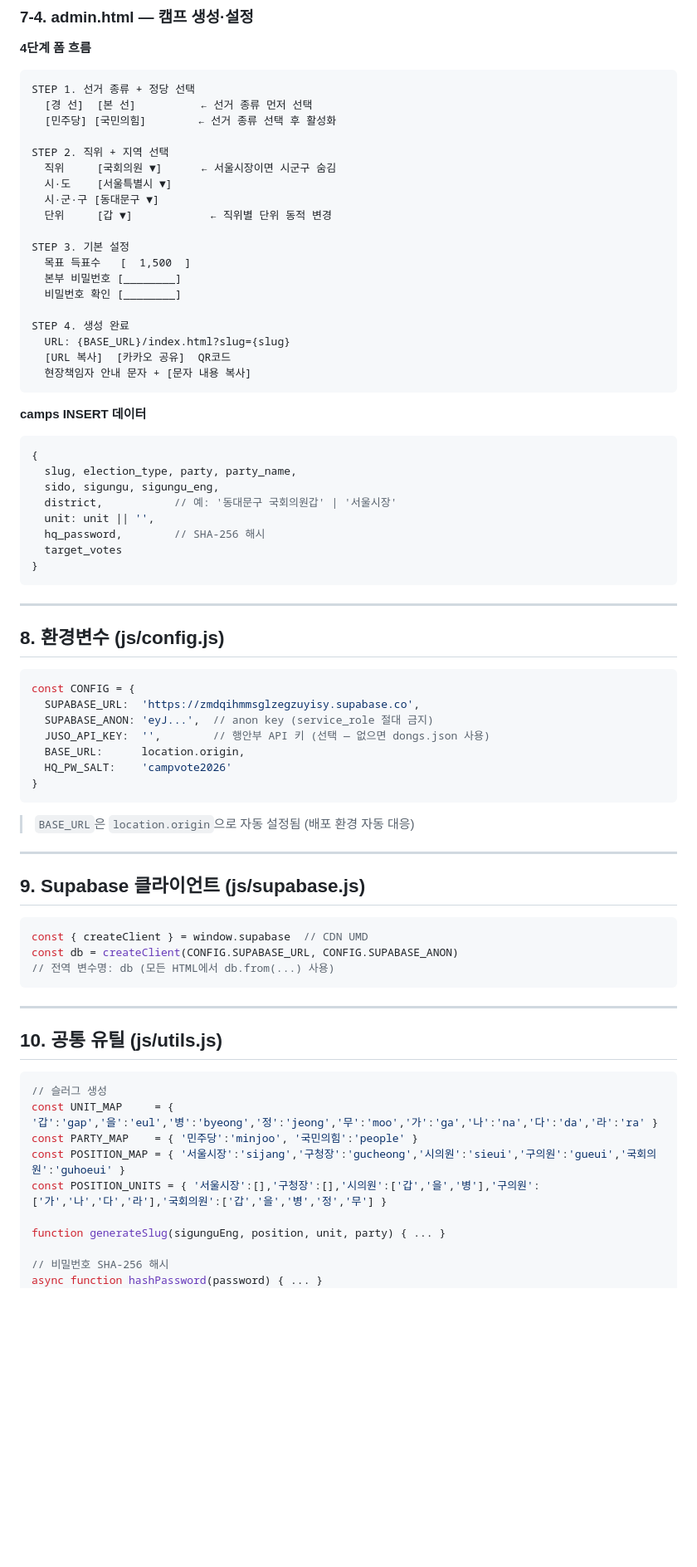
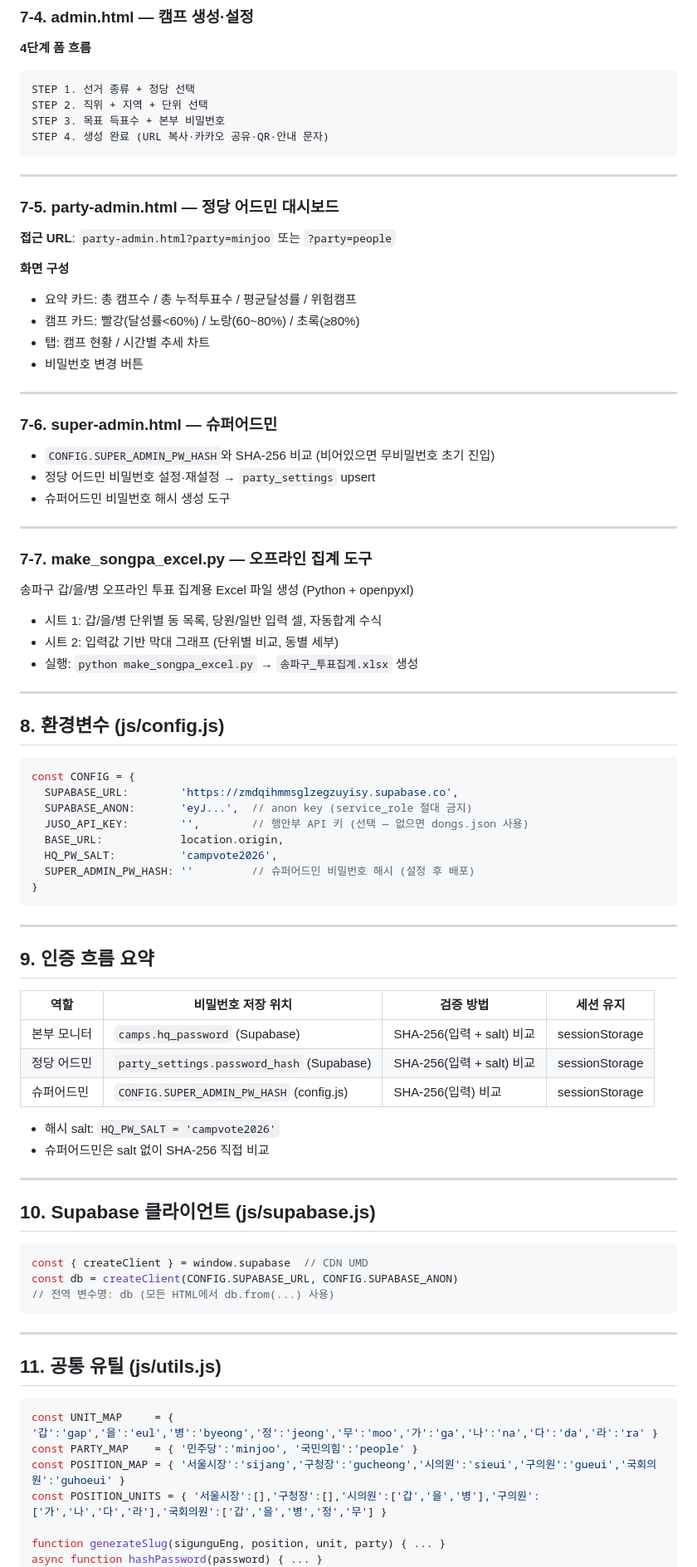
Before and after one commit to voiceofpusan-ux/election-power, a Markdown page: claude.md, the part around one of its changes. Shown at 83% size. GitHub-like rendering; blank space fills up the shorter version.

````diff
--- a/claude.md
+++ b/claude.md
@@ -311,37 +403,39 @@ backgroundColor: votes.map(v =>
 **4단계 폼 흐름**
 ```
 STEP 1. 선거 종류 + 정당 선택
-  [경 선]  [본 선]          ← 선거 종류 먼저 선택
-  [민주당] [국민의힘]        ← 선거 종류 선택 후 활성화
-
-STEP 2. 직위 + 지역 선택
-  직위     [국회의원 ▼]      ← 서울시장이면 시군구 숨김
-  시·도    [서울특별시 ▼]
-  시·군·구 [동대문구 ▼]
-  단위     [갑 ▼]            ← 직위별 단위 동적 변경
-
-STEP 3. 기본 설정
-  목표 득표수   [  1,500  ]
-  본부 비밀번호 [________]
-  비밀번호 확인 [________]
-
-STEP 4. 생성 완료
-  URL: {BASE_URL}/index.html?slug={slug}
-  [URL 복사]  [카카오 공유]  QR코드
-  현장책임자 안내 문자 + [문자 내용 복사]
+STEP 2. 직위 + 지역 + 단위 선택
+STEP 3. 목표 득표수 + 본부 비밀번호
+STEP 4. 생성 완료 (URL 복사·카카오 공유·QR·안내 문자)
 ```
 
-**camps INSERT 데이터**
-```javascript
-{
-  slug, election_type, party, party_name,
-  sido, sigungu, sigungu_eng,
-  district,           // 예: '동대문구 국회의원갑' | '서울시장'
-  unit: unit || '',
-  hq_password,        // SHA-256 해시
-  target_votes
-}
-```
+---
+
+### 7-5. party-admin.html — 정당 어드민 대시보드
+
+**접근 URL**: `party-admin.html?party=minjoo` 또는 `?party=people`
+
+**화면 구성**
+- 요약 카드: 총 캠프수 / 총 누적투표수 / 평균달성률 / 위험캠프
+- 캠프 카드: 빨강(달성률<60%) / 노랑(60~80%) / 초록(≥80%)
+- 탭: 캠프 현황 / 시간별 추세 차트
+- 비밀번호 변경 버튼
+
+---
+
+### 7-6. super-admin.html — 슈퍼어드민
+
+- `CONFIG.SUPER_ADMIN_PW_HASH`와 SHA-256 비교 (비어있으면 무비밀번호 초기 진입)
+- 정당 어드민 비밀번호 설정·재설정 → `party_settings` upsert
+- 슈퍼어드민 비밀번호 해시 생성 도구
+
+---
+
+### 7-7. make_songpa_excel.py — 오프라인 집계 도구
+
+송파구 갑/을/병 오프라인 투표 집계용 Excel 파일 생성 (Python + openpyxl)
+- 시트 1: 갑/을/병 단위별 동 목록, 당원/일반 입력 셀, 자동합계 수식
+- 시트 2: 입력값 기반 막대 그래프 (단위별 비교, 동별 세부)
+- 실행: `python make_songpa_excel.py` → `송파구_투표집계.xlsx` 생성
 
 ---
 
@@ -349,19 +443,31 @@ STEP 4. 생성 완료
 
 ```javascript
 const CONFIG = {
-  SUPABASE_URL:  'https://zmdqihmmsglzegzuyisy.supabase.co',
-  SUPABASE_ANON: 'eyJ...',  // anon key (service_role 절대 금지)
-  JUSO_API_KEY:  '',        // 행안부 API 키 (선택 — 없으면 dongs.json 사용)
-  BASE_URL:      location.origin,
-  HQ_PW_SALT:    'campvote2026'
+  SUPABASE_URL:        'https://zmdqihmmsglzegzuyisy.supabase.co',
+  SUPABASE_ANON:       'eyJ...',  // anon key (service_role 절대 금지)
+  JUSO_API_KEY:        '',        // 행안부 API 키 (선택 — 없으면 dongs.json 사용)
+  BASE_URL:            location.origin,
+  HQ_PW_SALT:          'campvote2026',
+  SUPER_ADMIN_PW_HASH: ''         // 슈퍼어드민 비밀번호 해시 (설정 후 배포)
 }
 ```
 
-> `BASE_URL`은 `location.origin`으로 자동 설정됨 (배포 환경 자동 대응)
+---
+
+## 9. 인증 흐름 요약
+
+| 역할 | 비밀번호 저장 위치 | 검증 방법 | 세션 유지 |
+|------|-------------------|----------|----------|
+| 본부 모니터 | `camps.hq_password` (Supabase) | SHA-256(입력 + salt) 비교 | sessionStorage |
+| 정당 어드민 | `party_settings.password_hash` (Supabase) | SHA-256(입력 + salt) 비교 | sessionStorage |
+| 슈퍼어드민 | `CONFIG.SUPER_ADMIN_PW_HASH` (config.js) | SHA-256(입력) 비교 | sessionStorage |
+
+- 해시 salt: `HQ_PW_SALT = 'campvote2026'`
+- 슈퍼어드민은 salt 없이 SHA-256 직접 비교
 
 ---
 
-## 9. Supabase 클라이언트 (js/supabase.js)
+## 10. Supabase 클라이언트 (js/supabase.js)
 
 ```javascript
 const { createClient } = window.supabase  // CDN UMD
@@ -371,17 +477,14 @@ const db = createClient(CONFIG.SUPABASE_URL, CONFIG.SUPABASE_ANON)
 
 ---
 
-## 10. 공통 유틸 (js/utils.js)
+## 11. 공통 유틸 (js/utils.js)
 
 ```javascript
-// 슬러그 생성
 const UNIT_MAP     = { '갑':'gap','을':'eul','병':'byeong','정':'jeong','무':'moo','가':'ga','나':'na','다':'da','라':'ra' }
 const PARTY_MAP    = { '민주당':'minjoo', '국민의힘':'people' }
 const POSITION_MAP = { '서울시장':'sijang','구청장':'gucheong','시의원':'sieui','구의원':'gueui','국회의원':'guhoeui' }
 const POSITION_UNITS = { '서울시장':[],'구청장':[],'시의원':['갑','을','병'],'구의원':['가','나','다','라'],'국회의원':['갑','을','병','정','무'] }
 
 function generateSlug(sigunguEng, position, unit, party) { ... }
-
-// 비밀번호 SHA-256 해시
 async function hashPassword(password) { ... }
 async function verifyPassword(input, stored) { ... }
````
Also changed, not shown: other parts of claude.md (+227 -132 lines).
